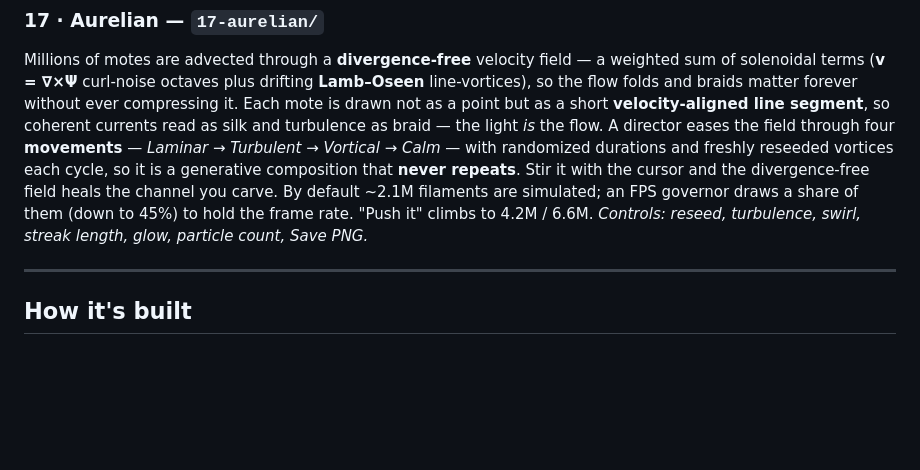
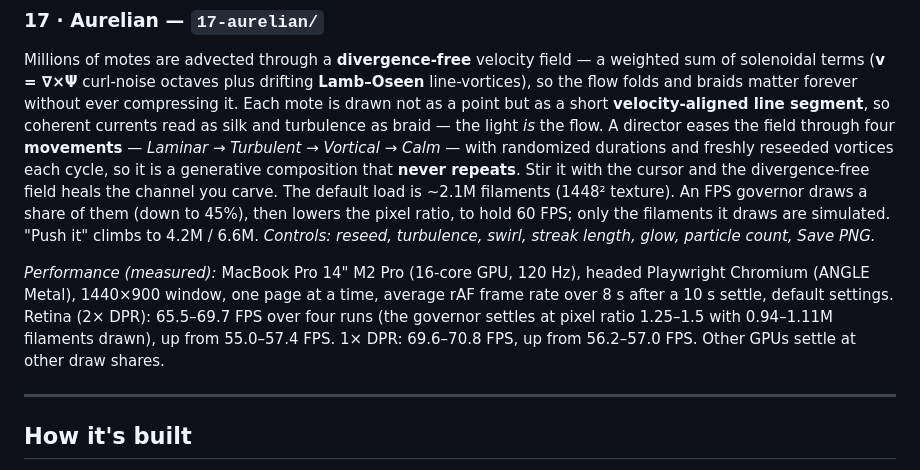
Before and after one commit to robotismo/art-sims, a Markdown page: README.md, the part around the change. GitHub-like rendering; blank space fills up the shorter version.

Commit message:
README: Aurelian governor and measured frame rates
Say that the governor thins simulation and drawing together and holds 60 FPS,
and add the measured before/after numbers with hardware and method.

Co-Authored-By: Claude Opus 5.5 <noreply@anthropic.com>

```diff
--- a/README.md
+++ b/README.md
@@ -184,8 +184,14 @@ forever without ever compressing it. Each mote is drawn not as a point but as a
 segment**, so coherent currents read as silk and turbulence as braid — the light *is* the flow. A director eases the
 field through four **movements** — *Laminar → Turbulent → Vortical → Calm* — with randomized durations and freshly
 reseeded vortices each cycle, so it is a generative composition that **never repeats**. Stir it with the cursor and the
-divergence-free field heals the channel you carve. By default ~2.1M filaments are simulated; an FPS governor draws a
-share of them (down to 45%) to hold the frame rate. "Push it" climbs to 4.2M / 6.6M. *Controls: reseed, turbulence, swirl, streak length, glow, particle count, Save PNG.*
+divergence-free field heals the channel you carve. The default load is ~2.1M filaments (1448² texture). An FPS governor
+draws a share of them (down to 45%), then lowers the pixel ratio, to hold 60 FPS; only the filaments it draws are
+simulated. "Push it" climbs to 4.2M / 6.6M. *Controls: reseed, turbulence, swirl, streak length, glow, particle count, Save PNG.*
+
+*Performance (measured):* MacBook Pro 14" M2 Pro (16-core GPU, 120 Hz), headed Playwright Chromium (ANGLE Metal),
+1440×900 window, one page at a time, average rAF frame rate over 8 s after a 10 s settle, default settings. Retina
+(2× DPR): 65.5–69.7 FPS over four runs (the governor settles at pixel ratio 1.25–1.5 with 0.94–1.11M filaments drawn),
+up from 55.0–57.4 FPS. 1× DPR: 69.6–70.8 FPS, up from 56.2–57.0 FPS. Other GPUs settle at other draw shares.
 
 ---
 
```
